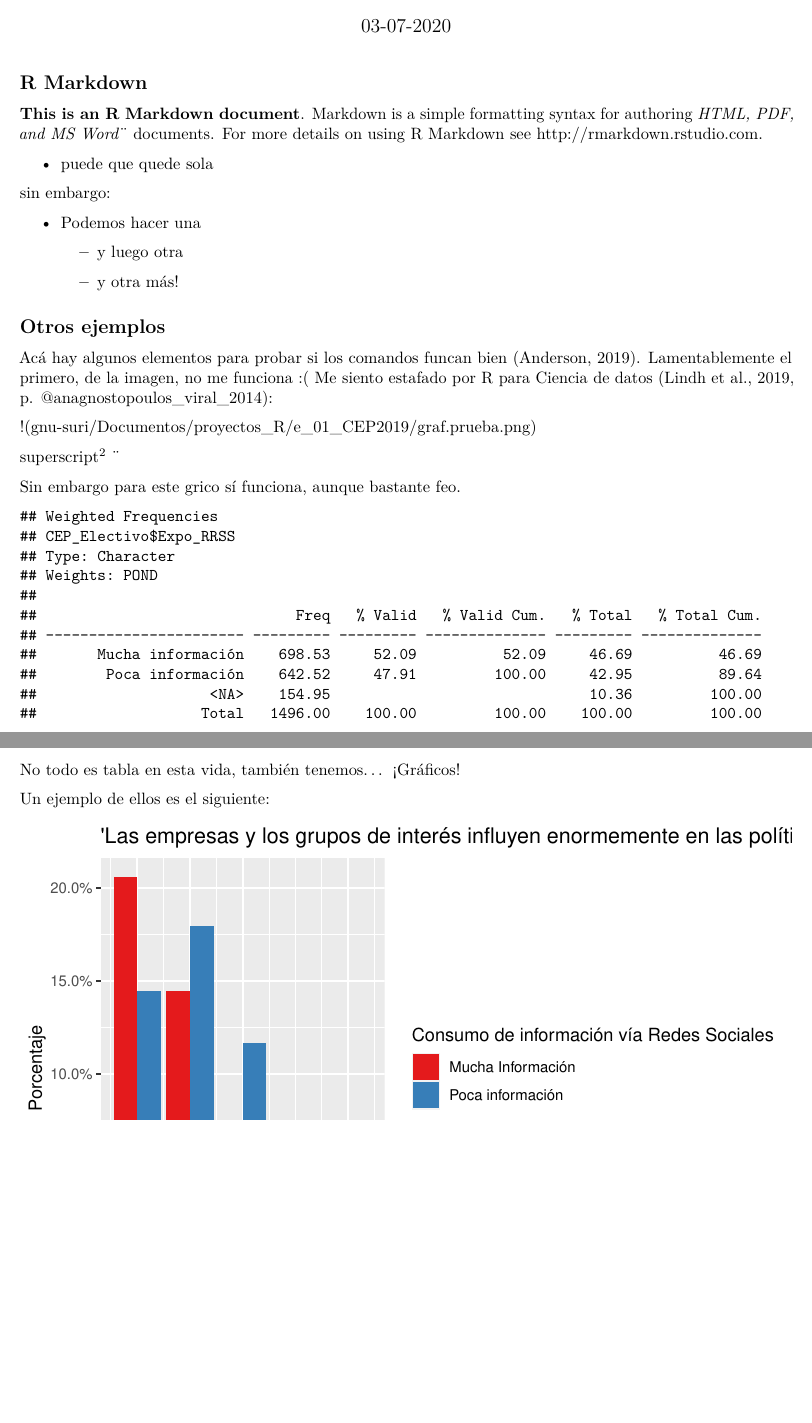
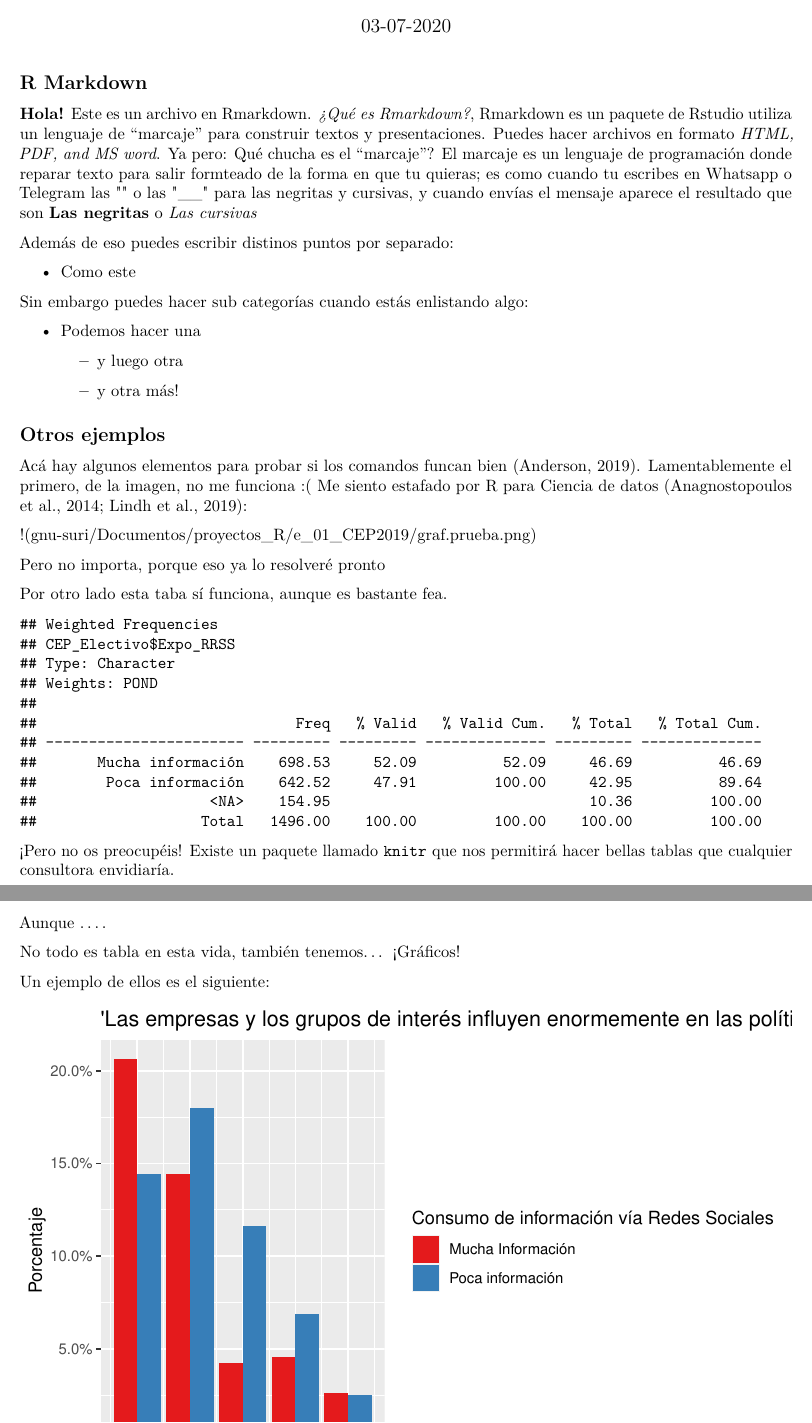
Before and after one commit to francisco-vr/e_01_CEP2019, an R Markdown document (reporte2.Rmd): two parts of pages 1 and 2 of 3 before the commit and two parts of pages 1 and 2 of 4 after it, joined at a grey line, cut so that both start at the same text, the shorter picture padded with empty space. The pictures show the output file reporte2.pdf that the author committed with the source.

Commit message:
edición de texto

````diff
--- a/reporte2.Rmd
+++ b/reporte2.Rmd
@@ -13,11 +13,14 @@ knitr::opts_chunk$set(echo = TRUE)
 
 ## R Markdown
 
-**This is an R Markdown document**. Markdown is a simple formatting syntax for authoring _HTML, PDF, and MS Word_¨ documents. For more details on using R Markdown see <http://rmarkdown.rstudio.com>.
+**Hola!** Este es un archivo en Rmarkdown. _¿Qué es Rmarkdown?_, Rmarkdown es un paquete de Rstudio utiliza un lenguaje  de "marcaje" para construir textos y presentaciones. Puedes hacer archivos en formato _HTML, PDF, and MS word_. Ya pero: Qué chucha es el "marcaje"? El marcaje es un lenguaje de programación donde reparar texto para salir formteado de la forma en que tu quieras; es como cuando tu escribes en Whatsapp o Telegram las "" o las "__" para las negritas y cursivas, y cuando envías el mensaje aparece el resultado que son **Las negritas** o _Las cursivas_
 
-* puede que quede sola
+Además de eso puedes escribir distinos puntos por separado:
 
-sin embargo:
+* Como este
+
+
+Sin embargo puedes hacer sub categorías cuando estás enlistando algo:
 
 * Podemos hacer una
 
@@ -27,13 +30,13 @@ sin embargo:
 
 ## Otros ejemplos
 
-Acá hay algunos elementos para probar si los comandos funcan bien [@andersonIndependenceDigitalActivism2019]. Lamentablemente el primero, de la imagen, no me funciona :( Me siento estafado por R para Ciencia de datos [@lindh_fragilidad_2019, @anagnostopoulos_viral_2014]:
+Acá hay algunos elementos para probar si los comandos funcan bien [@andersonIndependenceDigitalActivism2019]. Lamentablemente el primero, de la imagen, no me funciona :( Me siento estafado por R para Ciencia de datos [@lindh_fragilidad_2019; @anagnostopoulos_viral_2014]:
 
 !(gnu-suri/Documentos/proyectos_R/e_01_CEP2019/graf.prueba.png)
 
-superscript^2^ ¨
+Pero no importa, porque eso ya lo resolveré pronto
 
-Sin embargo para este grico sí funciona, aunque bastante feo.
+Por otro lado esta taba sí funciona, aunque es bastante fea.
 
 ```{r tabla1, echo = FALSE, message=FALSE, warning=FALSE}
 load("Data/intermediate Data/P_CEP2019.RData")
@@ -41,7 +44,12 @@ library(summarytools)
 freq(CEP_Electivo$Expo_RRSS, weights = CEP_Electivo$POND, na.rm = TRUE)
 ```
 
+¡Pero no os preocupéis! Existe un paquete llamado ``knitr`` que nos permitirá hacer bellas tablas que cualquier consultora envidiaría.
+
+
 \newpage
+
+Aunque ....
 
 No todo es tabla en esta vida, también tenemos... ¡Gráficos!
 
````
Also changed, not shown: reporte2.pdf, reporte2.Rmd (5 more changed lines).
